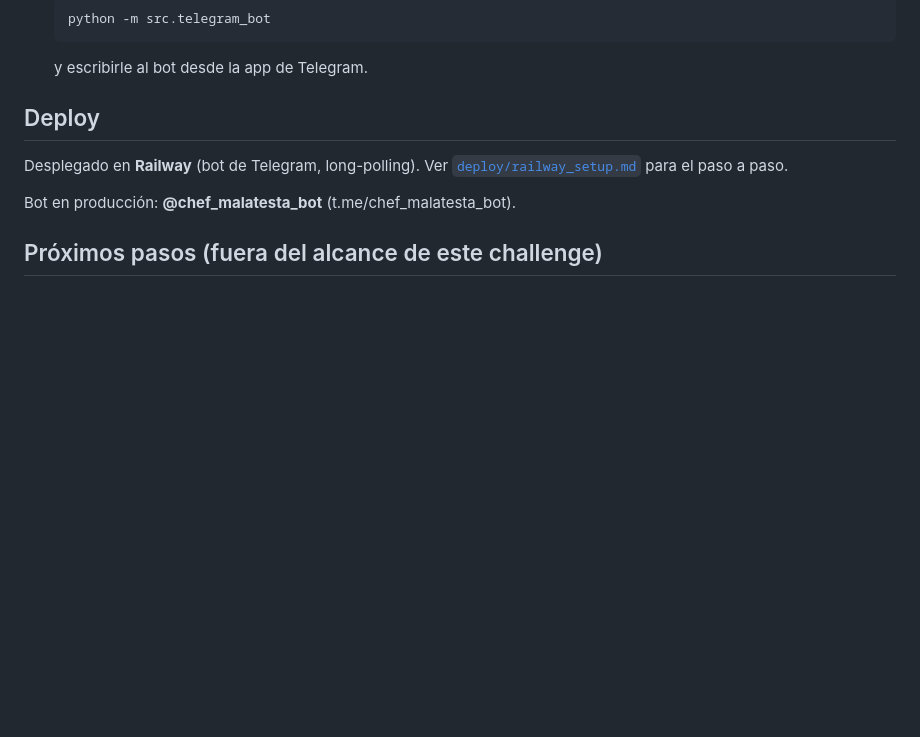
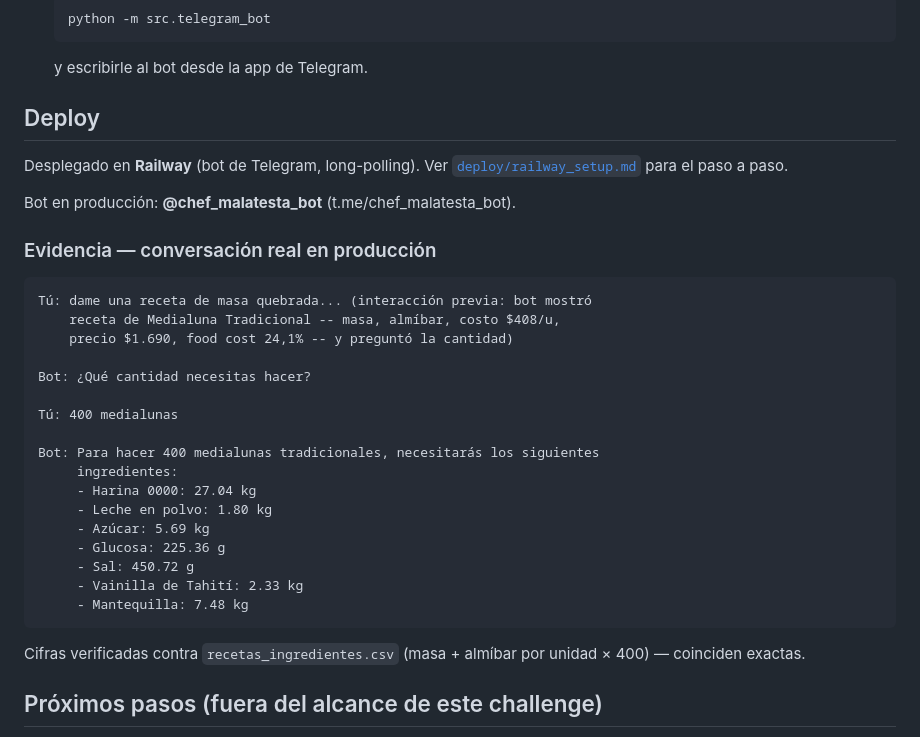
Before and after one commit to PanaderiaMalatesta/challenge-allura-malatesta, a Markdown page: README.md, the part around the change. GitHub-like rendering; blank space fills up the shorter version.

Commit message:
Agregar evidencia de conversacion real con el bot en produccion al README

````diff
--- a/README.md
+++ b/README.md
@@ -104,6 +104,31 @@ Desplegado en **Railway** (bot de Telegram, long-polling). Ver
 
 Bot en producción: **@chef_malatesta_bot** (t.me/chef_malatesta_bot).
 
+### Evidencia — conversación real en producción
+
+```
+Tú: dame una receta de masa quebrada... (interacción previa: bot mostró
+    receta de Medialuna Tradicional -- masa, almíbar, costo $408/u,
+    precio $1.690, food cost 24,1% -- y preguntó la cantidad)
+
+Bot: ¿Qué cantidad necesitas hacer?
+
+Tú: 400 medialunas
+
+Bot: Para hacer 400 medialunas tradicionales, necesitarás los siguientes
+     ingredientes:
+     - Harina 0000: 27.04 kg
+     - Leche en polvo: 1.80 kg
+     - Azúcar: 5.69 kg
+     - Glucosa: 225.36 g
+     - Sal: 450.72 g
+     - Vainilla de Tahití: 2.33 kg
+     - Mantequilla: 7.48 kg
+```
+
+Cifras verificadas contra `recetas_ingredientes.csv` (masa + almíbar por
+unidad × 400) — coinciden exactas.
+
 ## Próximos pasos (fuera del alcance de este challenge)
 
 - Completar precios de insumos pendientes (quedan ~27 insumos de la categoría
````
